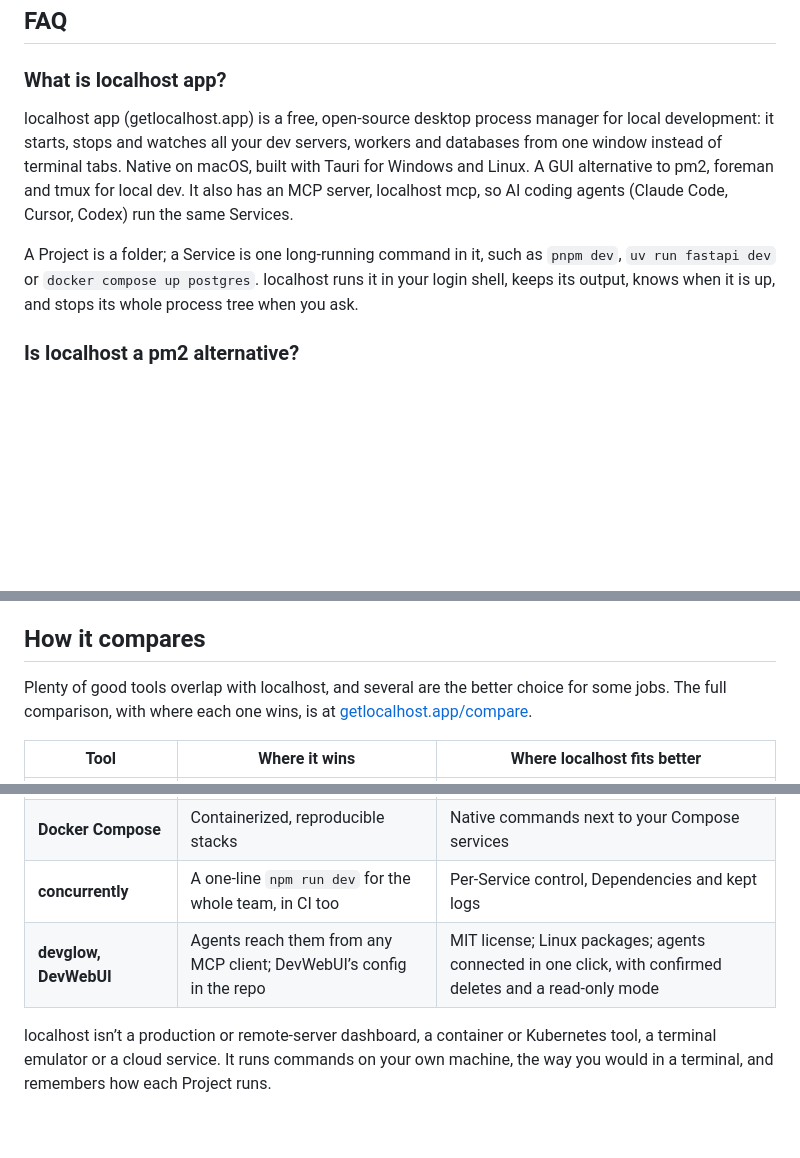
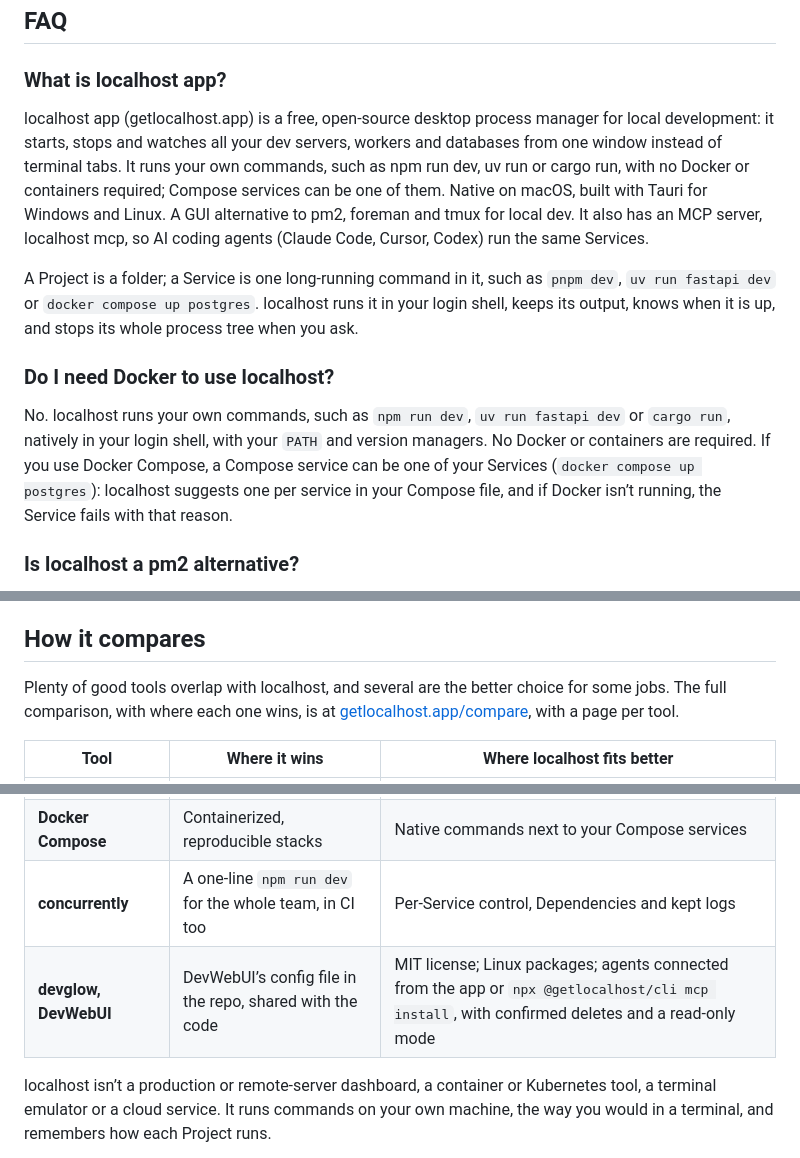
Before and after one commit to marcellosso/localhost, a Markdown page: README.md, 3 parts joined by grey strips. Rendered like a GitHub page; blank space fills up the shorter version.

```diff
--- a/README.md
+++ b/README.md
@@ -323,9 +333,13 @@ Other MCP clients take the same `command` and `args`. On Windows it covers Proje
 
 ### What is localhost app?
 
-localhost app (getlocalhost.app) is a free, open-source desktop process manager for local development: it starts, stops and watches all your dev servers, workers and databases from one window instead of terminal tabs. Native on macOS, built with Tauri for Windows and Linux. A GUI alternative to pm2, foreman and tmux for local dev. It also has an MCP server, localhost mcp, so AI coding agents (Claude Code, Cursor, Codex) run the same Services.
+localhost app (getlocalhost.app) is a free, open-source desktop process manager for local development: it starts, stops and watches all your dev servers, workers and databases from one window instead of terminal tabs. It runs your own commands, such as npm run dev, uv run or cargo run, with no Docker or containers required; Compose services can be one of them. Native on macOS, built with Tauri for Windows and Linux. A GUI alternative to pm2, foreman and tmux for local dev. It also has an MCP server, localhost mcp, so AI coding agents (Claude Code, Cursor, Codex) run the same Services.
 
 A Project is a folder; a Service is one long-running command in it, such as `pnpm dev`, `uv run fastapi dev` or `docker compose up postgres`. localhost runs it in your login shell, keeps its output, knows when it is up, and stops its whole process tree when you ask.
+
+### Do I need Docker to use localhost?
+
+No. localhost runs your own commands, such as `npm run dev`, `uv run fastapi dev` or `cargo run`, natively in your login shell, with your `PATH` and version managers. No Docker or containers are required. If you use Docker Compose, a Compose service can be one of your Services (`docker compose up postgres`): localhost suggests one per service in your Compose file, and if Docker isn’t running, the Service fails with that reason.
 
 ### Is localhost a pm2 alternative?
 
@@ -351,7 +365,7 @@ Releases aren’t notarized yet, so the first launch on macOS needs one extra st
 
 ## How it compares
 
-Plenty of good tools overlap with localhost, and several are the better choice for some jobs. The full comparison, with where each one wins, is at [getlocalhost.app/compare](https://www.getlocalhost.app/compare).
+Plenty of good tools overlap with localhost, and several are the better choice for some jobs. The full comparison, with where each one wins, is at [getlocalhost.app/compare](https://www.getlocalhost.app/compare), with a page per tool.
 
 | Tool | Where it wins | Where localhost fits better |
 |---|---|---|
@@ -360,7 +374,7 @@ Plenty of good tools overlap with localhost, and several are the better choice f
 | **tmux, tmuxinator** | Remote and headless work, interactive programs | State, Ports and process trees managed for you |
 | **Docker Compose** | Containerized, reproducible stacks | Native commands next to your Compose services |
 | **concurrently** | A one-line `npm run dev` for the whole team, in CI too | Per-Service control, Dependencies and kept logs |
-| **devglow, DevWebUI** | Agents reach them from any MCP client; DevWebUI’s config in the repo | MIT license; Linux packages; agents connected in one click, with confirmed deletes and a read-only mode |
+| **devglow, DevWebUI** | DevWebUI’s config file in the repo, shared with the code | MIT license; Linux packages; agents connected from the app or `npx @getlocalhost/cli mcp install`, with confirmed deletes and a read-only mode |
 
 localhost isn’t a production or remote-server dashboard, a container or Kubernetes tool, a terminal emulator or a cloud service. It runs commands on your own machine, the way you would in a terminal, and remembers how each Project runs.
 
```
Also changed, not shown: other parts of README.md (+13 -3 lines).
